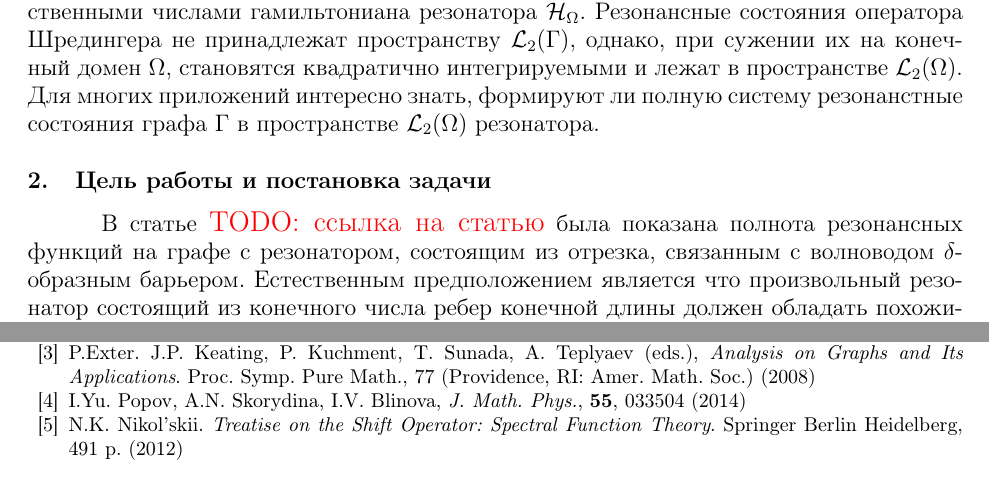
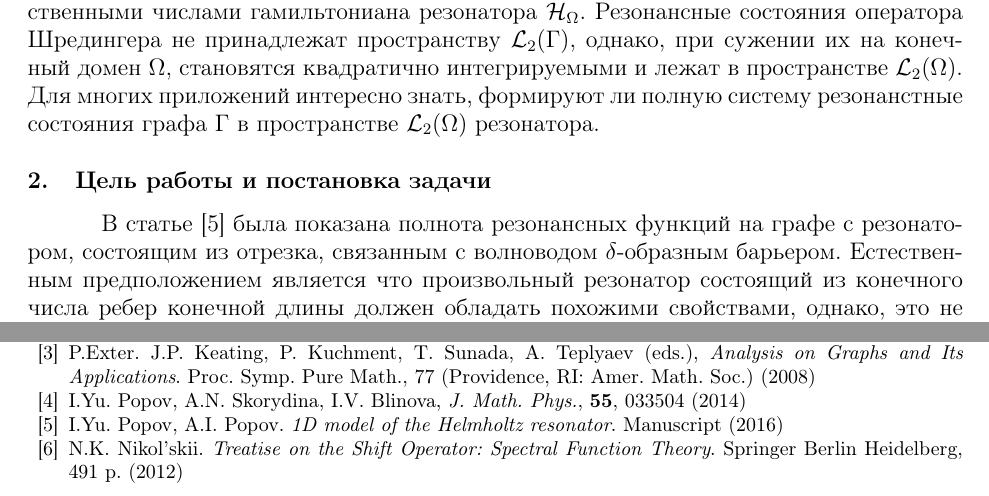
Before and after one commit to karlicoss/masters-thesis, a LaTeX document (sbornik/sbornik_gerasimovda.tex): two parts of pages 1 and 4 of 4, joined at a grey line, cut so that both start at the same text. Compiled offline with pdfLaTeX.

Commit message:
Final version of Sbornik paper

```diff
--- a/sbornik/sbornik_gerasimovda.tex
+++ b/sbornik/sbornik_gerasimovda.tex
@@ -18,7 +18,7 @@
 \let\geq\geqslant
 
 
-\usepackage{mathtools} % xmapsto, \Vector
+\usepackage{mathtools} % \DeclarePairedDelimiter
 \usepackage{xcolor} % \textcolor
 
 \DeclarePairedDelimiter{\abs}{\lvert}{\rvert}
@@ -65,10 +65,9 @@ $^1$ Санкт-Петербургский Национальный Исслед
 \section{Введение}
 
 Квантовый граф — широко используемая модель наносистемы \cite{1, 2, 3, 4}. Если граф $\Gamma$ состоит только из конечного числа ребер конечной длины, его гамильтониан имеет чисто дискретный спектр, и его собственные функции образуют полную систему в $\mcL_2(\Gamma)$. Если же граф $\Gamma$ представляет из себя резонатор $\Omega$ с полубесконечными ребрами, в спектре будет присутствовать непрерывная часть и резонансы, индуцированные собственными числами гамильтониана резонатора $\mcH_\Omega$. Резонансные состояния оператора Шредингера не принадлежат пространству $\mcL_2(\Gamma)$, однако, при сужении их на конечный домен $\Omega$, становятся квадратично интегрируемыми и лежат в пространстве $\mcL_2(\Omega)$. Для многих приложений интересно знать, формируют ли полную систему резонанстные состояния графа $\Gamma$ в пространстве $\mcL_2(\Omega)$ резонатора.
-% TODO каких? ссылки?)
 
 \section{Цель работы и постановка задачи}
-В статье \todo{ссылка на статью} была показана полнота резонансных функций на графе с резонатором, состоящим из отрезка, связанным с волноводом $\delta$-образным барьером. Естественным предположением является что произвольный резонатор состоящий из конечного числа ребер конечной длины должен обладать похожими свойствами, однако, это не так. В этой работе исследуется резонатор, состоящий из кольца и показывается неполнота резонансных состояний на этом кольце.
+В статье \cite{popov_exner70} была показана полнота резонансных функций на графе с резонатором, состоящим из отрезка, связанным с волноводом $\delta$-образным барьером. Естественным предположением является что произвольный резонатор состоящий из конечного числа ребер конечной длины должен обладать похожими свойствами, однако, это не так. В этой работе исследуется резонатор, состоящий из кольца и показывается неполнота резонансных состояний на этом кольце.
 
 \section{Терминология и вспомогательные сведения}
 В общем виде волновые функции, являющиеся решениями уравнения Шредингера слева и справа от резонатора имеют вид:
@@ -202,6 +201,8 @@ T(k) = -\frac{2 i \, k \sin\left(k\right)}{2 \, k \cos\left(k\right) + {\left(a
 
 \bibitem{4} I.Yu. Popov, A.N. Skorydina, I.V. Blinova, \textit{J. Math. Phys.}, \textbf{55}, 033504 (2014)
 
+\bibitem{popov_exner70} I.Yu. Popov, A.I. Popov. {\it 1D model of the Helmholtz resonator}. Manuscript (2016)
+
 \bibitem{nikolskii} N.K. Nikol'skii. {\it Treatise on the Shift Operator: Spectral Function Theory}.  Springer Berlin Heidelberg,  491~p. (2012)
 
 % \bibitem{2}
```
Also changed, not shown: 1 other file.
